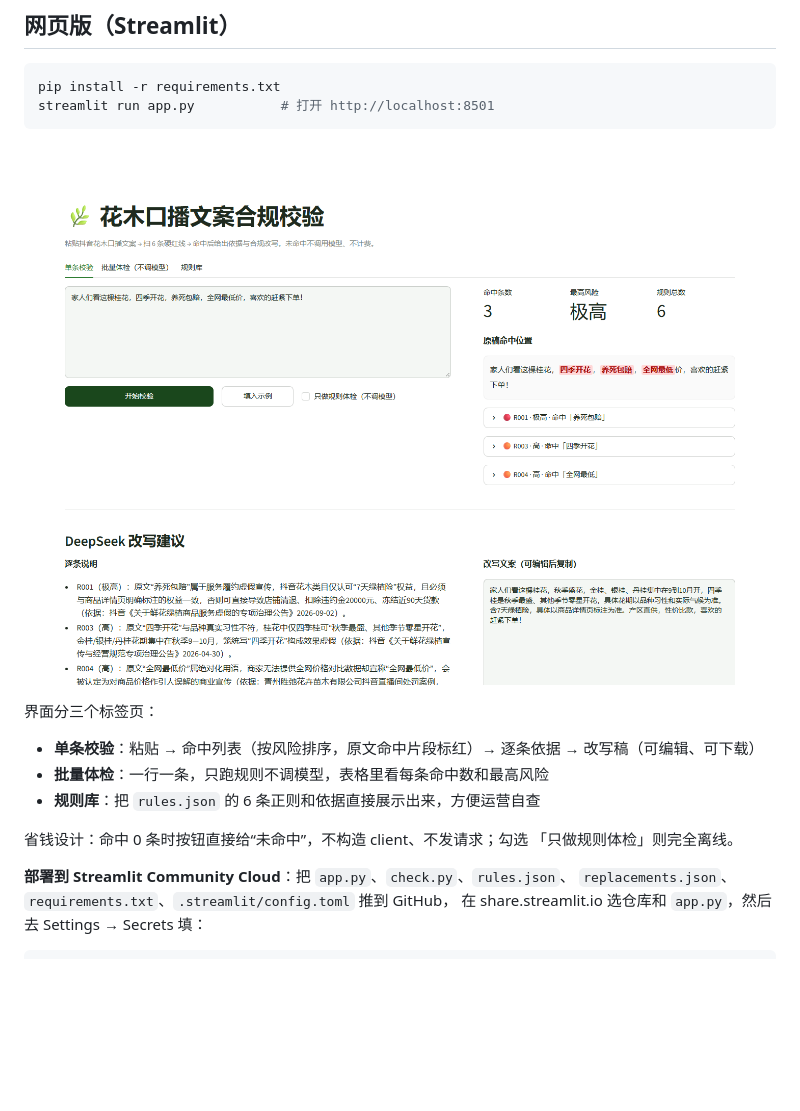
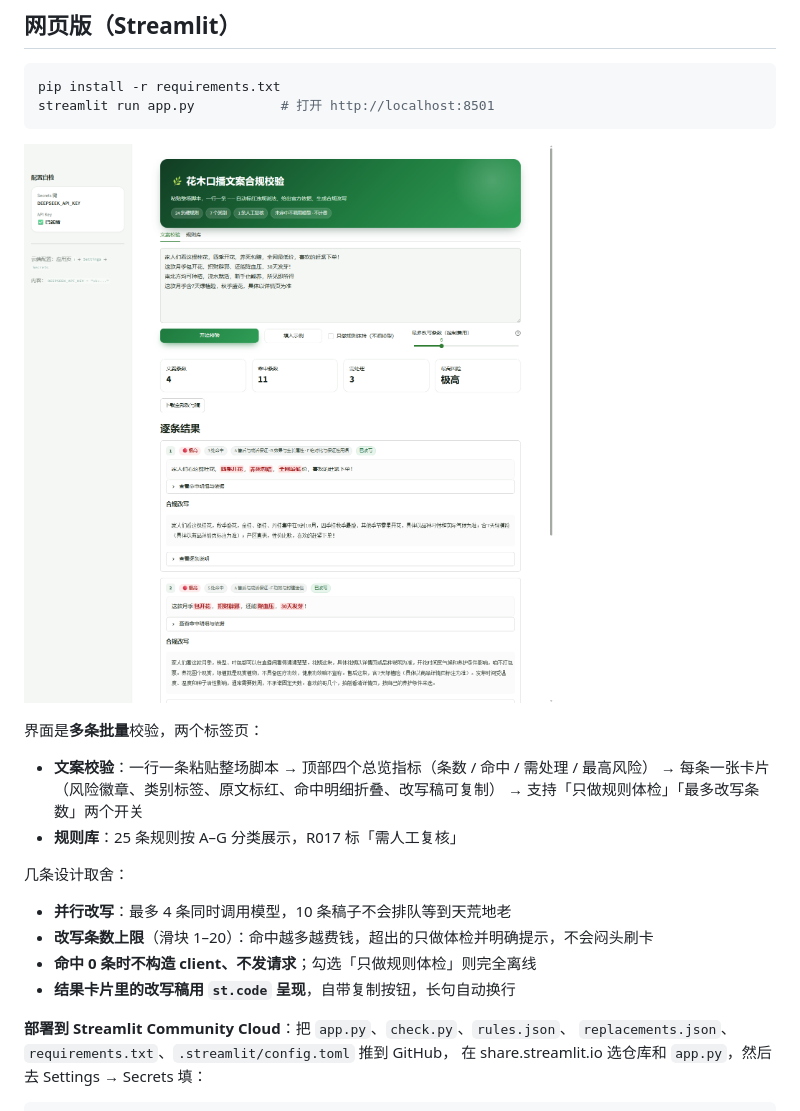
Before and after one commit to A12141214/huamu-check, a Markdown page: README.md, the part around the change. GitHub-like rendering; pictures changed too: docs/screenshot.png; blank space fills up the shorter version.

```diff
--- a/README.md
+++ b/README.md
@@ -56,14 +56,19 @@ streamlit run app.py           # 打开 http://localhost:8501
 
 ![网页版界面](docs/screenshot.png)
 
-界面分三个标签页：
+界面是**多条批量**校验，两个标签页：
 
-- **单条校验**：粘贴 → 命中列表（按风险排序，原文命中片段标红）→ 逐条依据 → 改写稿（可编辑、可下载）
-- **批量体检**：一行一条，只跑规则不调模型，表格里看每条命中数和最高风险
-- **规则库**：把 `rules.json` 的 6 条正则和依据直接展示出来，方便运营自查
+- **文案校验**：一行一条粘贴整场脚本 → 顶部四个总览指标（条数 / 命中 / 需处理 / 最高风险）
+  → 每条一张卡片（风险徽章、类别标签、原文标红、命中明细折叠、改写稿可复制）
+  → 支持「只做规则体检」「最多改写条数」两个开关
+- **规则库**：25 条规则按 A–G 分类展示，R017 标「需人工复核」
 
-省钱设计：命中 0 条时按钮直接给“未命中”，不构造 client、不发请求；勾选
-「只做规则体检」则完全离线。
+几条设计取舍：
+
+- **并行改写**：最多 4 条同时调用模型，10 条稿子不会排队等到天荒地老
+- **改写条数上限**（滑块 1–20）：命中越多越费钱，超出的只做体检并明确提示，不会闷头刷卡
+- **命中 0 条时不构造 client、不发请求**；勾选「只做规则体检」则完全离线
+- **结果卡片里的改写稿用 `st.code` 呈现**，自带复制按钮，长句自动换行
 
 **部署到 Streamlit Community Cloud**：把 `app.py`、`check.py`、`rules.json`、
 `replacements.json`、`requirements.txt`、`.streamlit/config.toml` 推到 GitHub，
```
Also changed, not shown: docs/screenshot-empty.png, 3 other files.
